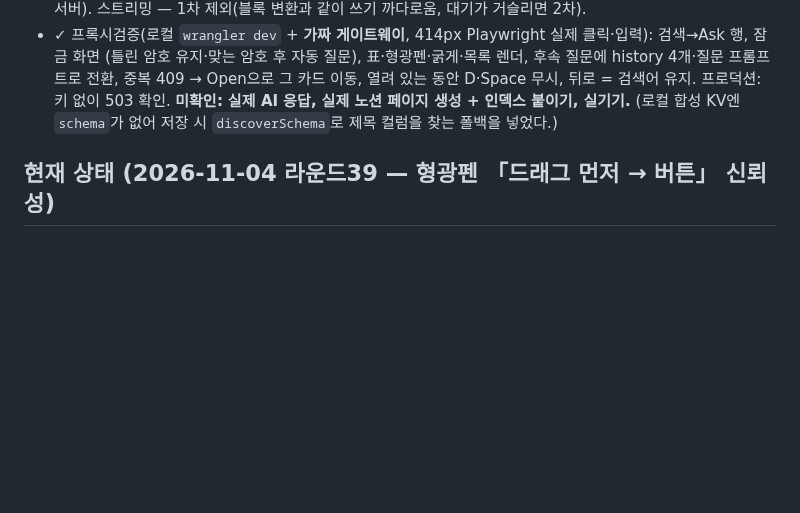
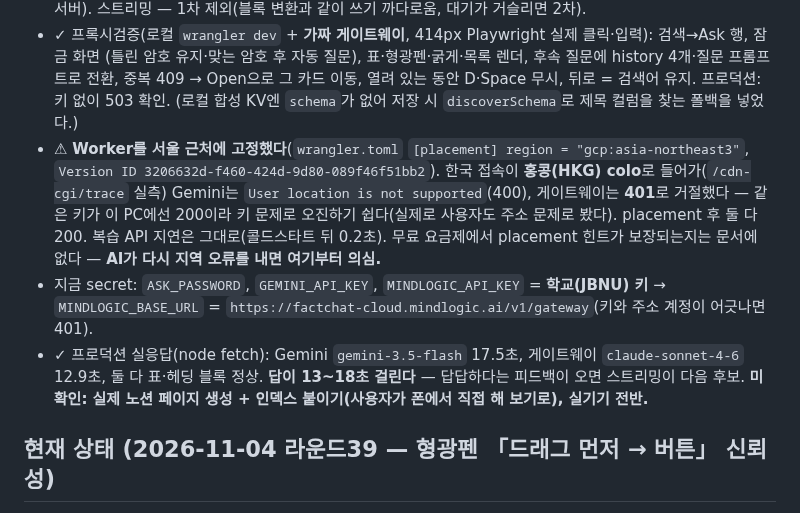
Before and after one commit to mw3love/Shorts_Eng_260903, a Markdown page: CLAUDE.md, the part around the change. Rendered like a GitHub page; blank space fills up the shorter version.

Commit message:
docs: 라운드40 서울 배치·실응답 확인 반영, AI 묻기 인계 완료 처리
Co-Authored-By: Claude Opus 5.5 <noreply@anthropic.com>

```diff
--- a/CLAUDE.md
+++ b/CLAUDE.md
@@ -54,8 +54,17 @@ Notion DB `3. 영어 DB`에 자동 저장한다. **저장은 되는데 복습이
 - ✓ 프록시검증(로컬 `wrangler dev` + **가짜 게이트웨이**, 414px Playwright 실제 클릭·입력): 검색→Ask 행, 잠금 화면
   (틀린 암호 유지·맞는 암호 후 자동 질문), 표·형광펜·굵게·목록 렌더, 후속 질문에 history 4개·질문 프롬프트로 전환,
   중복 409 → Open으로 그 카드 이동, 열려 있는 동안 D·Space 무시, 뒤로 = 검색어 유지. 프로덕션: 키 없이 503 확인.
-  **미확인: 실제 AI 응답, 실제 노션 페이지 생성 + 인덱스 붙이기, 실기기.** (로컬 합성 KV엔 `schema`가 없어 저장 시
-  `discoverSchema`로 제목 컬럼을 찾는 폴백을 넣었다.)
+  (로컬 합성 KV엔 `schema`가 없어 저장 시 `discoverSchema`로 제목 컬럼을 찾는 폴백을 넣었다.)
+- ⚠ **Worker를 서울 근처에 고정했다**(`wrangler.toml` `[placement] region = "gcp:asia-northeast3"`, `Version ID
+  3206632d-f460-424d-9d80-089f46f51bb2`). 한국 접속이 **홍콩(HKG) colo**로 들어가(`/cdn-cgi/trace` 실측) Gemini는
+  `User location is not supported`(400), 게이트웨이는 **401**로 거절했다 — 같은 키가 이 PC에선 200이라 키 문제로
+  오진하기 쉽다(실제로 사용자도 주소 문제로 봤다). placement 후 둘 다 200. 복습 API 지연은 그대로(콜드스타트 뒤 0.2초).
+  무료 요금제에서 placement 힌트가 보장되는지는 문서에 없다 — **AI가 다시 지역 오류를 내면 여기부터 의심.**
+- 지금 secret: `ASK_PASSWORD`, `GEMINI_API_KEY`, `MINDLOGIC_API_KEY` = **학교(JBNU) 키** → `MINDLOGIC_BASE_URL` =
+  `https://factchat-cloud.mindlogic.ai/v1/gateway`(키와 주소 계정이 어긋나면 401).
+- ✓ 프로덕션 실응답(node fetch): Gemini `gemini-3.5-flash` 17.5초, 게이트웨이 `claude-sonnet-4-6` 12.9초, 둘 다 표·헤딩
+  블록 정상. **답이 13~18초 걸린다** — 답답하다는 피드백이 오면 스트리밍이 다음 후보.
+  **미확인: 실제 노션 페이지 생성 + 인덱스 붙이기(사용자가 폰에서 직접 해 보기로), 실기기 전반.**
 
 ## 현재 상태 (2026-11-04 라운드39 — 형광펜 「드래그 먼저 → 버튼」 신뢰성)
 
```
Also changed, not shown: 2 other files.
